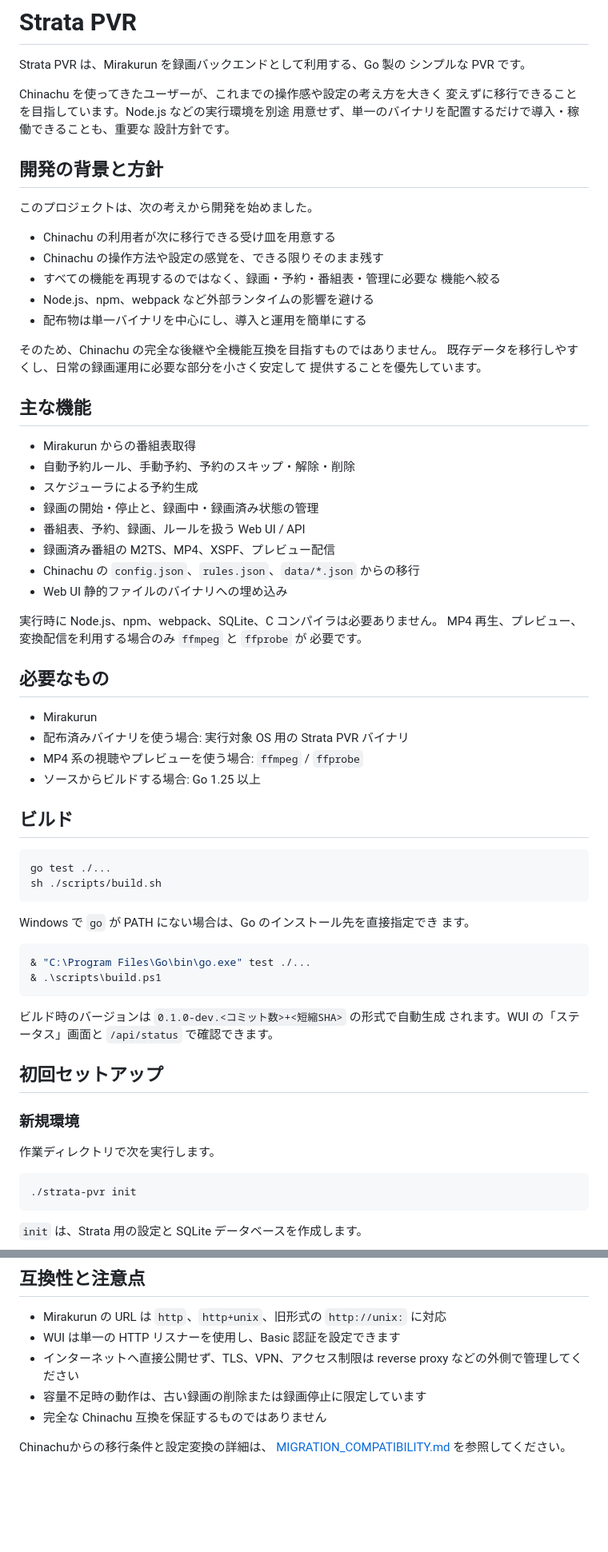
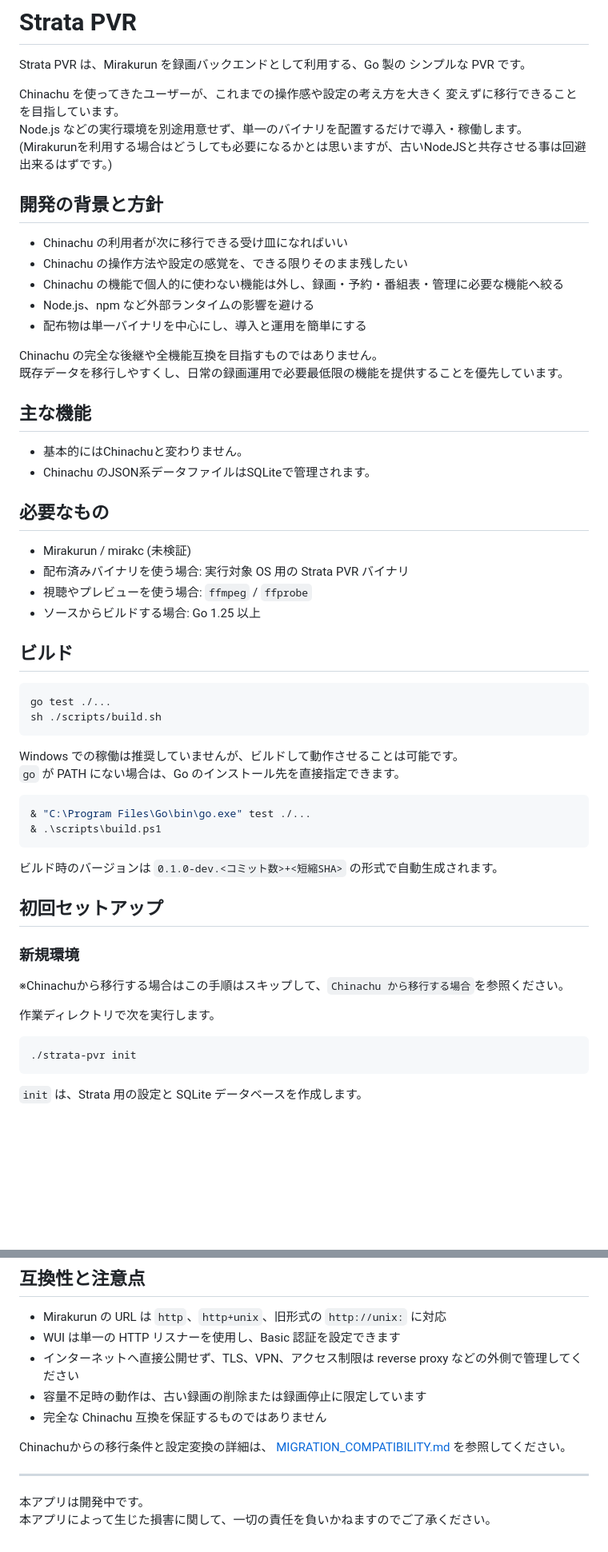
Before and after one commit to AoiKagase/Strata-PVR, a Markdown page: README.md, 2 parts joined by grey strips. Shown at 80% size. Rendered like a GitHub page; blank space fills up the shorter version.

````diff
--- a/README.md
+++ b/README.md
@@ -4,45 +4,30 @@ Strata PVR は、Mirakurun を録画バックエンドとして利用する、Go
 シンプルな PVR です。
 
 Chinachu を使ってきたユーザーが、これまでの操作感や設定の考え方を大きく
-変えずに移行できることを目指しています。Node.js などの実行環境を別途
-用意せず、単一のバイナリを配置するだけで導入・稼働できることも、重要な
-設計方針です。
+変えずに移行できることを目指しています。
+Node.js などの実行環境を別途用意せず、単一のバイナリを配置するだけで導入・稼働します。
+ (Mirakurunを利用する場合はどうしても必要になるかとは思いますが、古いNodeJSと共存させる事は回避出来るはずです。)
 
 ## 開発の背景と方針
 
-このプロジェクトは、次の考えから開発を始めました。
-
-- Chinachu の利用者が次に移行できる受け皿を用意する
-- Chinachu の操作方法や設定の感覚を、できる限りそのまま残す
-- すべての機能を再現するのではなく、録画・予約・番組表・管理に必要な
-  機能へ絞る
-- Node.js、npm、webpack など外部ランタイムの影響を避ける
+- Chinachu の利用者が次に移行できる受け皿になればいい
+- Chinachu の操作方法や設定の感覚を、できる限りそのまま残したい
+- Chinachu の機能で個人的に使わない機能は外し、録画・予約・番組表・管理に必要な機能へ絞る
+- Node.js、npm など外部ランタイムの影響を避ける
 - 配布物は単一バイナリを中心にし、導入と運用を簡単にする
 
-そのため、Chinachu の完全な後継や全機能互換を目指すものではありません。
-既存データを移行しやすくし、日常の録画運用に必要な部分を小さく安定して
-提供することを優先しています。
+Chinachu の完全な後継や全機能互換を目指すものではありません。
+既存データを移行しやすくし、日常の録画運用で必要最低限の機能を提供することを優先しています。
 
 ## 主な機能
-
-- Mirakurun からの番組表取得
-- 自動予約ルール、手動予約、予約のスキップ・解除・削除
-- スケジューラによる予約生成
-- 録画の開始・停止と、録画中・録画済み状態の管理
-- 番組表、予約、録画、ルールを扱う Web UI / API
-- 録画済み番組の M2TS、MP4、XSPF、プレビュー配信
-- Chinachu の `config.json`、`rules.json`、`data/*.json` からの移行
-- Web UI 静的ファイルのバイナリへの埋め込み
-
-実行時に Node.js、npm、webpack、SQLite、C コンパイラは必要ありません。
-MP4 再生、プレビュー、変換配信を利用する場合のみ `ffmpeg` と `ffprobe` が
-必要です。
+- 基本的にはChinachuと変わりません。
+- Chinachu のJSON系データファイルはSQLiteで管理されます。
 
 ## 必要なもの
 
-- Mirakurun
+- Mirakurun / mirakc (未検証)
 - 配布済みバイナリを使う場合: 実行対象 OS 用の Strata PVR バイナリ
-- MP4 系の視聴やプレビューを使う場合: `ffmpeg` / `ffprobe`
+- 視聴やプレビューを使う場合: `ffmpeg` / `ffprobe`
 - ソースからビルドする場合: Go 1.25 以上
 
 ## ビルド
@@ -52,22 +37,22 @@ go test ./...
 sh ./scripts/build.sh
 ```
 
-Windows で `go` が PATH にない場合は、Go のインストール先を直接指定でき
-ます。
+Windows での稼働は推奨していませんが、ビルドして動作させることは可能です。
+`go` が PATH にない場合は、Go のインストール先を直接指定できます。
 
 ```powershell
 & "C:\Program Files\Go\bin\go.exe" test ./...
 & .\scripts\build.ps1
 ```
 
-ビルド時のバージョンは `0.1.0-dev.<コミット数>+<短縮SHA>` の形式で自動生成
-されます。WUI の「ステータス」画面と `/api/status` で確認できます。
+ビルド時のバージョンは `0.1.0-dev.<コミット数>+<短縮SHA>` の形式で自動生成されます。
 
 ## 初回セットアップ
 
 ### 新規環境
+※Chinachuから移行する場合はこの手順はスキップして、`Chinachu から移行する場合`を参照ください。
 
-作業ディレクトリで次を実行します。
+  作業ディレクトリで次を実行します。
 
 ```sh
 ./strata-pvr init
@@ -210,3 +195,7 @@ testdata/           Mirakurun などのテスト fixture
 
 Chinachuからの移行条件と設定変換の詳細は、
 [MIGRATION_COMPATIBILITY.md](MIGRATION_COMPATIBILITY.md) を参照してください。
+
+----
+本アプリは開発中です。
+本アプリによって生じた損害に関して、一切の責任を負いかねますのでご了承ください。
````
Also changed, not shown: other parts of README.md (+1 -1 lines).
